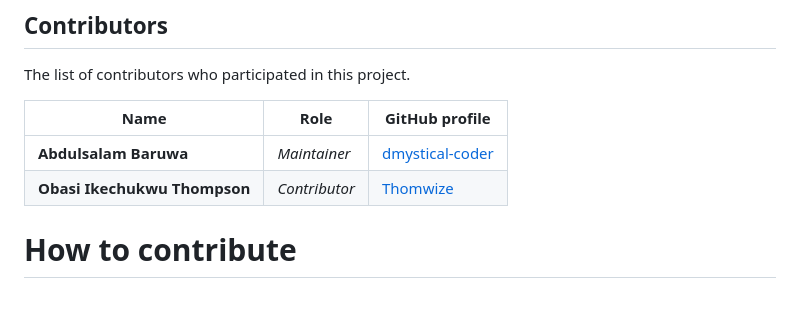
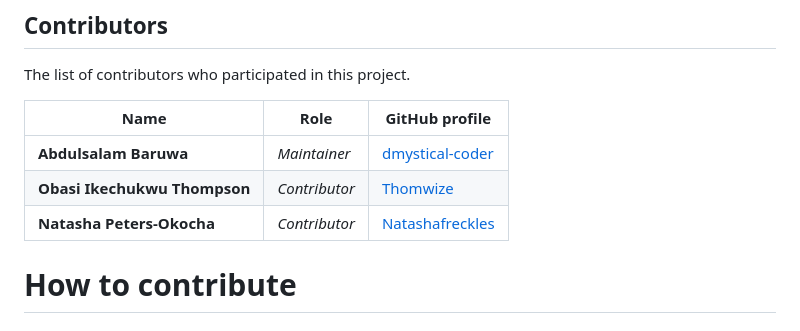
Before and after one commit to Dev-Iyke/Group-7, a Markdown page: README.md, the part around the change. Rendered like a GitHub page.

Commit message:
📝 docs: add details as contributor

```diff
--- a/README.md
+++ b/README.md
@@ -32,6 +32,7 @@ The list of contributors who participated in this project.
 | ---------------------------- | ------------- | ----------------------------------------------------- |
 | **Abdulsalam Baruwa**        | _Maintainer_  | [dmystical-coder](https://github.com/dmystical-coder) |
 | **Obasi Ikechukwu Thompson** | _Contributor_ | [Thomwize](https://github.com/Thomwize)               |
+| **Natasha Peters-Okocha** | _Contributor_ | [Natashafreckles](https://github.com/Natashafreckles)               |
 
 # How to contribute
 
```
